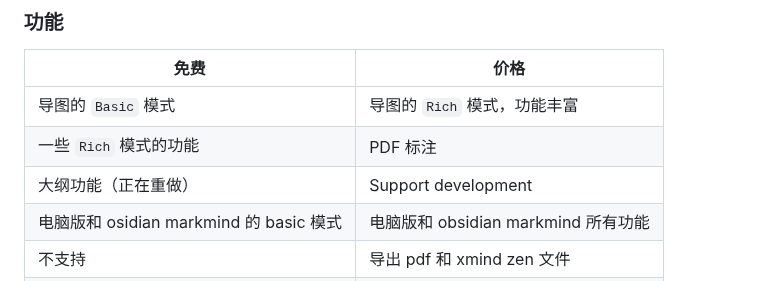
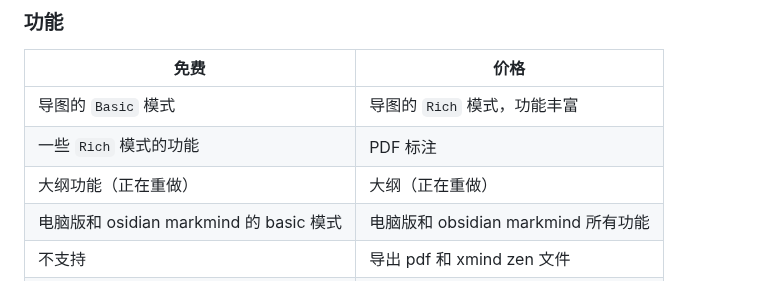
Before and after one commit to MarkMindCkm/MarkMind-ltd, a Markdown page: readme-zh.md, the part around the change. Drawn GitHub-style.

```diff
--- a/readme-zh.md
+++ b/readme-zh.md
@@ -20,7 +20,7 @@
 | ---------------------------------------- | -------------------------------------------------- |
 | 导图的 `Basic` 模式                       | 导图的 `Rich` 模式，功能丰富                        |
 |  一些 `Rich` 模式的功能                    | PDF 标注                                     |
-|  大纲功能（正在重做）                       | Support development                                |
+|  大纲功能（正在重做）                       | 大纲（正在重做）                               |
 |  电脑版和 osidian markmind 的 basic 模式                 | 电脑版和 obsidian markmind 所有功能                            |
 | 不支持                           | 导出 pdf 和 xmind zen 文件                        |
 |  $0                                      | $145 / (永久版)   [点击购买](https://www.markmind.net/cn) |
```
